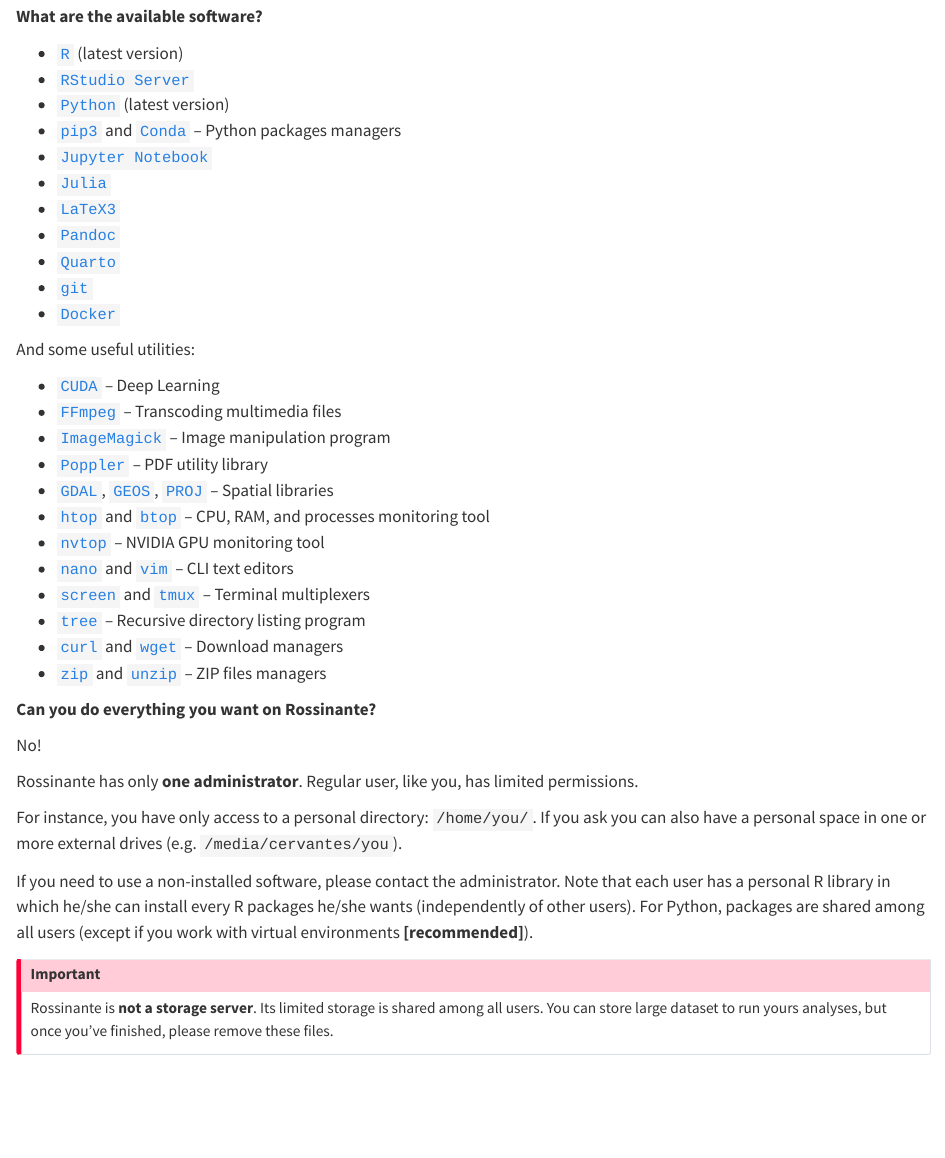
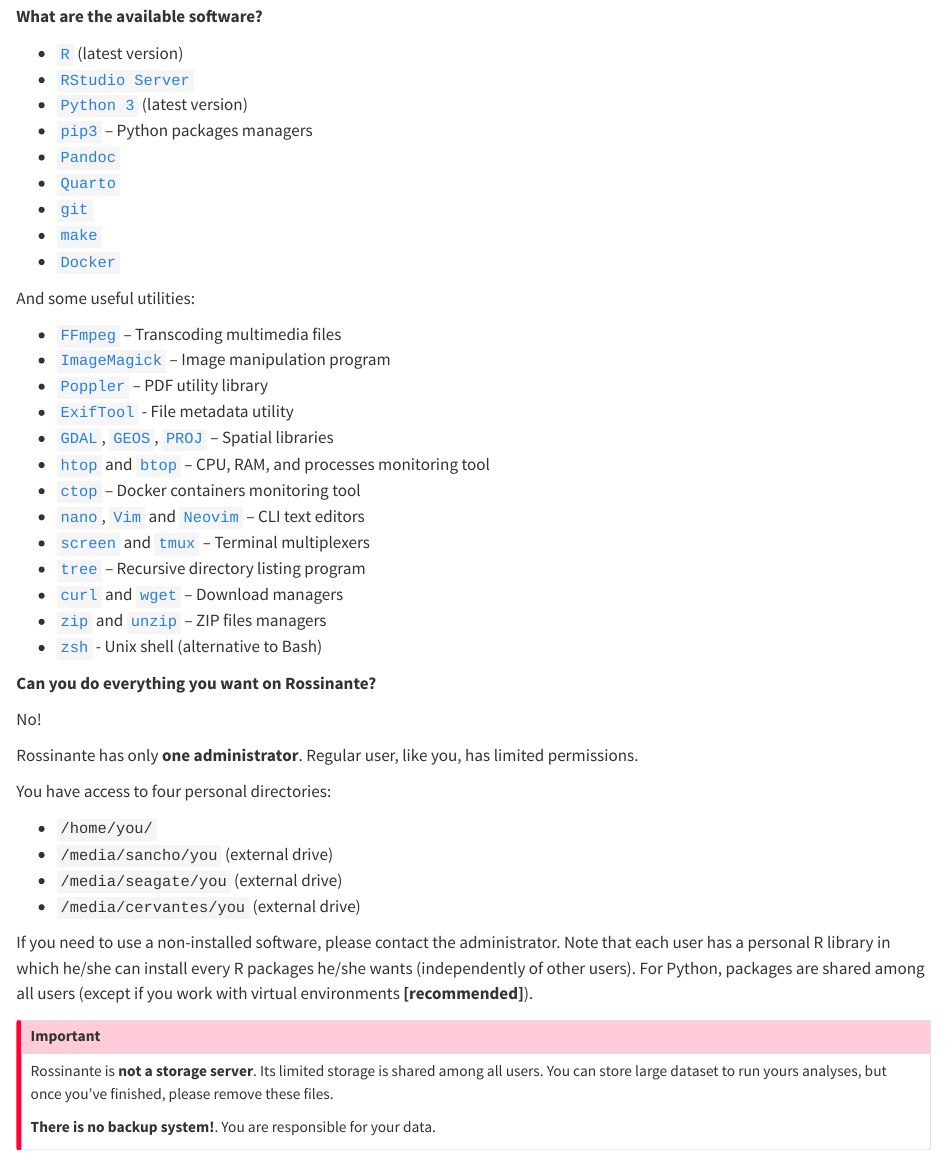
Before and after one commit to FRBCesab/rossinante, a Quarto document (chapters/introduction.qmd): the page in a window 1100 px wide, from 750 px down. Rendered offline with R 4.5, knitr and Pandoc in place of Quarto, with nearby package versions.

Commit message:
update introduction (debian version)

```diff
--- a/chapters/introduction.qmd
+++ b/chapters/introduction.qmd
@@ -45,32 +45,30 @@
 
 - [`R`](https://cran.r-project.org/) (latest version)
 - [`RStudio Server`](https://www.rstudio.com/products/rstudio/download-server/)
-- [`Python`](https://www.python.org/) (latest version)
-- [`pip3`](https://pip.pypa.io/) and [`Conda`](https://docs.conda.io/en/latest/) -- Python packages managers
-- [`Jupyter Notebook`](https://jupyter-notebook.readthedocs.io/)
-- [`Julia`](https://julialang.org/)
-- [`LaTeX3`](https://www.latex-project.org/)
+- [`Python 3`](https://www.python.org/) (latest version)
+- [`pip3`](https://pip.pypa.io/) -- Python packages managers
 - [`Pandoc`](https://pandoc.org/)
 - [`Quarto`](https://quarto.org/)
 - [`git`](https://git-scm.com/)
+- [`make`](https://www.gnu.org/software/make/)
 - [`Docker`](https://www.docker.com/)
 
 
 And some useful utilities:
 
-- [`CUDA`](https://developer.nvidia.com/cuda-downloads) -- Deep Learning
 - [`FFmpeg`](https://ffmpeg.org/) -- Transcoding multimedia files
 - [`ImageMagick`](https://imagemagick.org) -- Image manipulation program
 - [`Poppler`](https://poppler.freedesktop.org/) -- PDF utility library
+- [`ExifTool`](https://exiftool.org/) - File metadata utility
 - [`GDAL`](https://gdal.org/), [`GEOS`](https://trac.osgeo.org/geos), [`PROJ`](https://proj.org/) -- Spatial libraries
 - [`htop`](https://htop.dev/) and [`btop`](https://github.com/aristocratos/btop) -- CPU, RAM, and processes monitoring tool
-- [`nvtop`](https://github.com/Syllo/nvtop) -- NVIDIA GPU monitoring tool
-- [`nano`](https://www.nano-editor.org/) and [`vim`](https://www.vim.org/) -- CLI text editors
+- [`ctop`](https://github.com/bcicen/ctop) -- Docker containers monitoring tool
+- [`nano`](https://www.nano-editor.org/), [`Vim`](https://www.vim.org/) and [`Neovim`](https://neovim.io/) -- CLI text editors
 - [`screen`](https://www.gnu.org/software/screen/) and [`tmux`](https://github.com/tmux/tmux/wiki) -- Terminal multiplexers
 - [`tree`](http://mama.indstate.edu/users/ice/tree/) -- Recursive directory listing program
 - [`curl`](https://curl.se/) and [`wget`](https://www.gnu.org/software/wget/manual/wget.html) -- Download managers
 - [`zip`](https://linuxize.com/post/how-to-zip-files-and-directories-in-linux/) and [`unzip`](https://linuxize.com/post/how-to-unzip-files-in-linux/) -- ZIP files managers
-
+- [`zsh`](https://www.zsh.org/) - Unix shell (alternative to Bash)
 
 **Can you do everything you want on Rossinante?**
 
@@ -79,9 +77,13 @@
 Rossinante has only **one administrator**. Regular user,
 like you, has limited permissions.
 
-For instance, you have only access to a personal directory: `/home/you/`. If you ask
-you can also have a personal space in one or more external drives
-(e.g. `/media/cervantes/you`).
+You have access to four personal directories:
+
+- `/home/you/`
+- `/media/sancho/you` (external drive)
+- `/media/seagate/you` (external drive)
+- `/media/cervantes/you` (external drive)
+
 
 If you need to use a non-installed software, please contact the administrator.
 Note that each user has a personal R library in which he/she can install every
@@ -95,4 +97,6 @@
 Rossinante is **not a storage server**. Its limited storage is shared
 among all users. You can store large dataset to run yours
 analyses, but once you've finished, please remove these files.
+
+**There is no backup system!**. You are responsible for your data.
 :::
```
Also changed, not shown: chapters/introduction.qmd (6 more changed lines).
